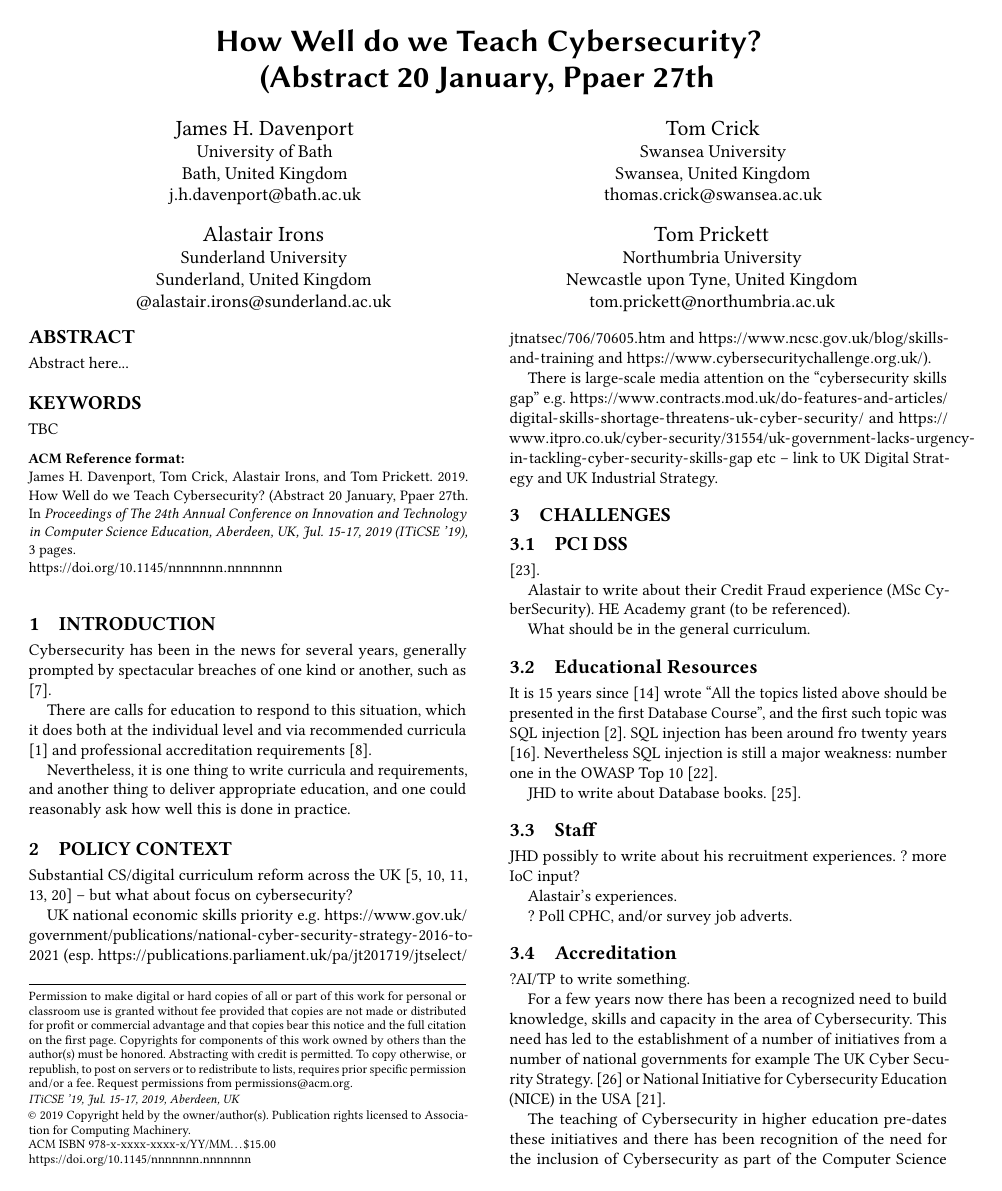
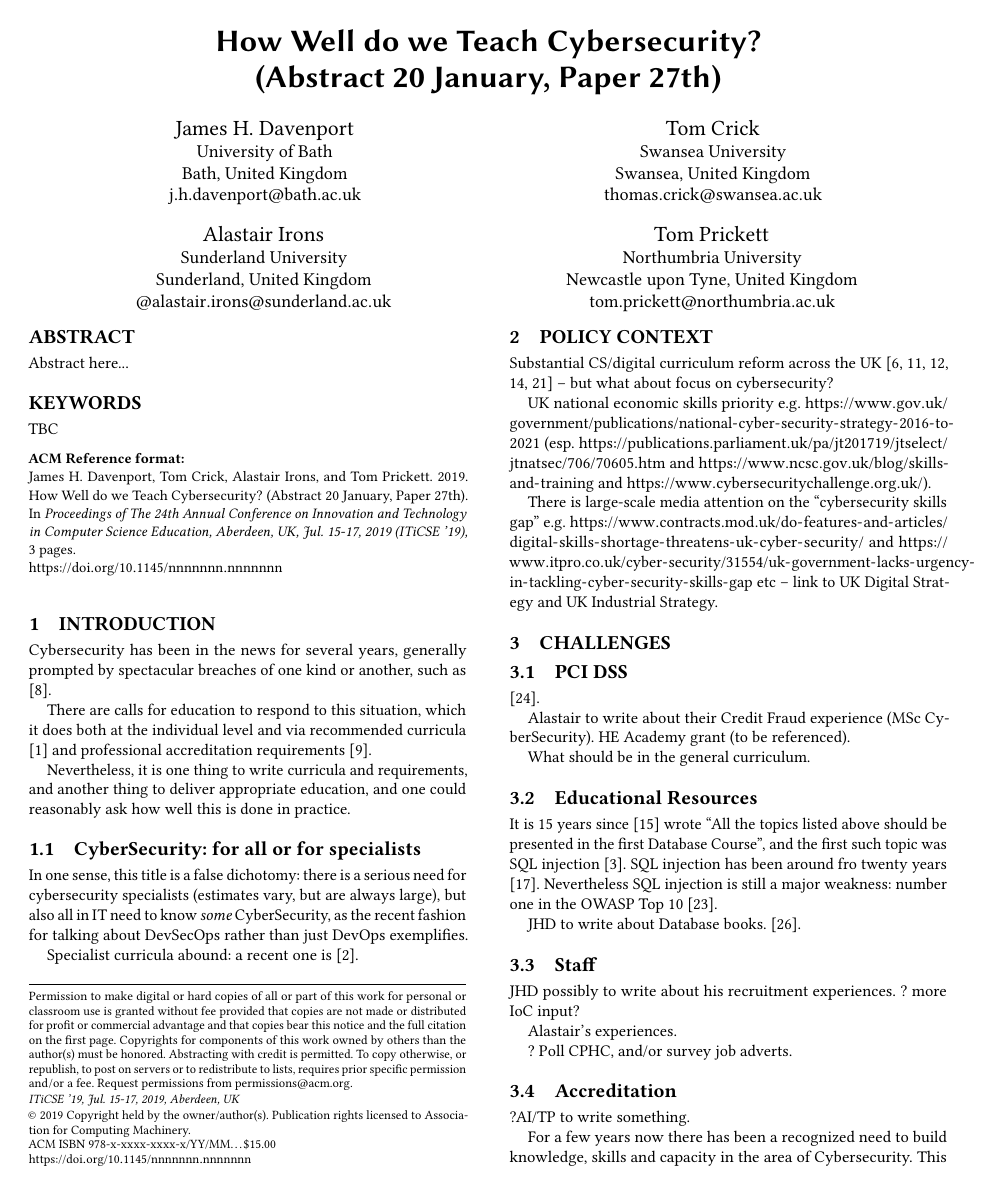
Before and after one commit to tomcrick/FIE2019, a LaTeX paper (ITiCSE2019.tex): page 1 of 3. Compiled offline with pdfLaTeX.

Commit message:
JHD additions/bibliography edits

```diff
--- a/ITiCSE2019.tex
+++ b/ITiCSE2019.tex
@@ -42,7 +42,7 @@
 \fancyhead{}
 
 \begin{document}
-\title{How Well do we Teach Cybersecurity?\\(Abstract 20 January, Ppaer 27th}
+\title{How Well do we Teach Cybersecurity?\\(Abstract 20 January, Paper 27th)}
 %\title{What Do We Mean By Cybersecurity?}  Tom's original was this
 %\titlenote{}
 %\subtitle{Extended Abstract}
@@ -111,7 +111,10 @@ There are calls for education to respond to this situation, which it does both a
 Nevertheless, it is one thing to write curricula and requirements, and
 another thing to deliver appropriate education, and one could
 reasonably ask how well this is done in practice.
+\subsection{CyberSecurity: for all or for specialists}
+In one sense, this title is a false dichotomy: there is a serious need for cybersecurity specialists (estimates vary, but are always large), but also all in IT need to know \emph{some} CyberSecurity, as the recent fashion for talking about DevSecOps rather than just DevOps exemplifies.
 
+Specialist curricula abound: a recent one is \cite{ACM2017b}.
 \section{Policy Context}
 
 Substantial CS/digital curriculum reform across the
```
Also changed, not shown: ITiCSE2019.bib (+10 -1 lines).
